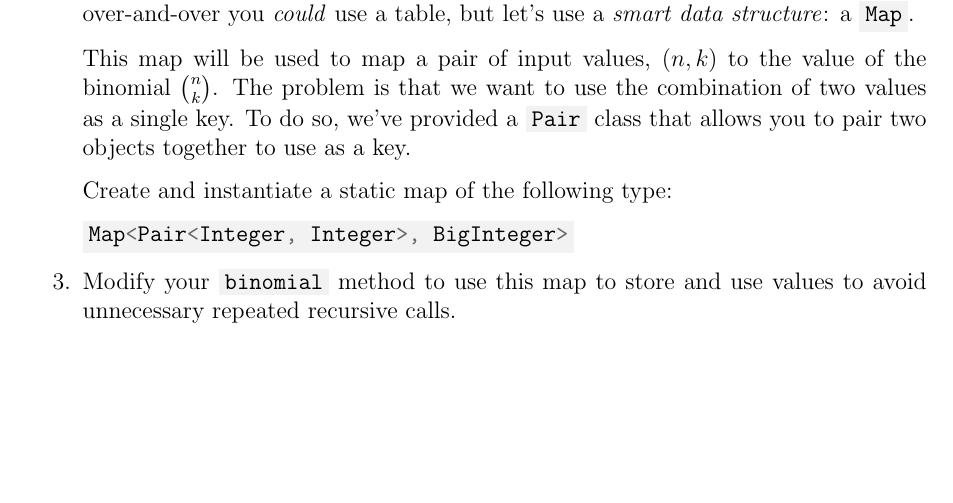
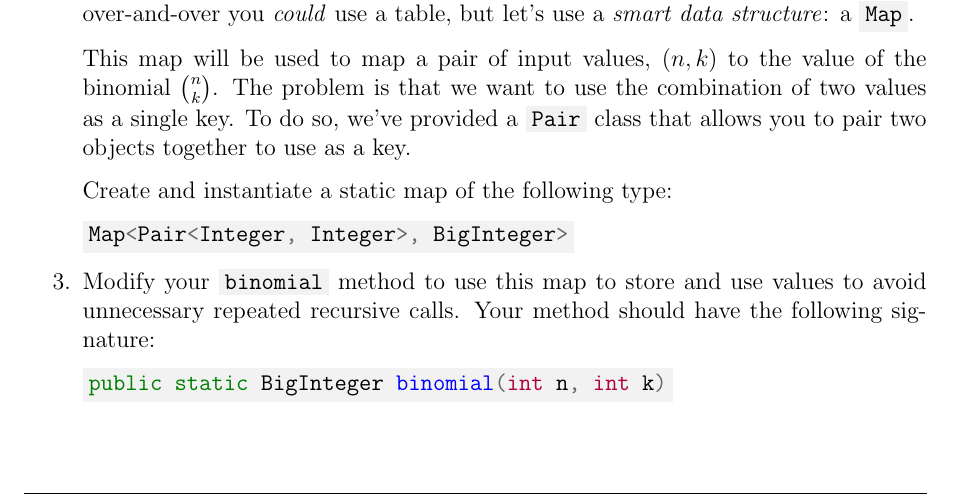
Before and after one commit to cbourke/ComputerScienceI, a LaTeX document (honors/hacks/hack12.0.tex): part of page 3 of 4, cut so that both start at the same text, the shorter picture padded with empty space. The pictures show the PDF file honors/hacks/hack12.0.pdf that the author committed with the source.

Commit message:
added explicit signature requirement

```diff
--- a/honors/hacks/hack12.0.tex
+++ b/honors/hacks/hack12.0.tex
@@ -141,6 +141,9 @@ to avoid unnecessary repeated recursive calls.
 
   \item Modify your \mintinline{java}{binomial} method to use this map
   to store and use values to avoid unnecessary repeated recursive calls.
+  Your method should have the following signature:
+
+  \mintinline{java}{public static BigInteger binomial(int n, int k)}
 
   When the method needs to compute ${n \choose k}$ it checks the map
   first: if the value has already been computed (is not \mintinline{java}{null}) then it
```
Also changed, not shown: honors/hacks/hack12.0.pdf.
